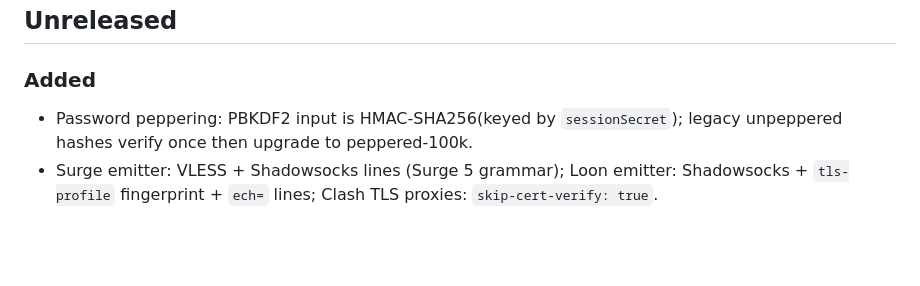
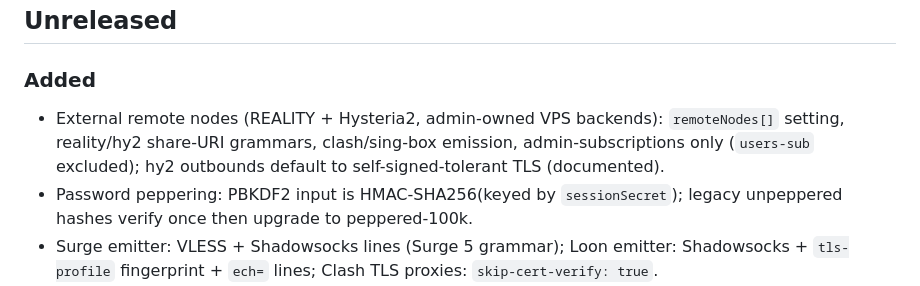
Before and after one commit to QMahyar/q-proxy, a Markdown page: docs/CHANGELOG.md, the part around the change. Drawn GitHub-style; blank space fills up the shorter version.

Commit message:
docs: wave-5b rev (remote nodes) + changelog

```diff
--- a/docs/CHANGELOG.md
+++ b/docs/CHANGELOG.md
@@ -3,6 +3,7 @@
 ## Unreleased
 
 ### Added
+- External remote nodes (REALITY + Hysteria2, admin-owned VPS backends): `remoteNodes[]` setting, reality/hy2 share-URI grammars, clash/sing-box emission, admin-subscriptions only (`users-sub` excluded); hy2 outbounds default to self-signed-tolerant TLS (documented).
 - Password peppering: PBKDF2 input is HMAC-SHA256(keyed by `sessionSecret`); legacy unpeppered hashes verify once then upgrade to peppered-100k.
 - Surge emitter: VLESS + Shadowsocks lines (Surge 5 grammar); Loon emitter: Shadowsocks + `tls-profile` fingerprint + `ech=` lines; Clash TLS proxies: `skip-cert-verify: true`.
 - KV-backed login throttle (`qproxy:login-fail:<sha256-ip>:<minute>`, 120s TTL, fail-open); VMess chunk-nonce wrap guard; 2MB relay downlink cap (1009).
```
Also changed, not shown: docs/ARCHITECTURE.md (+1 -0 lines).
